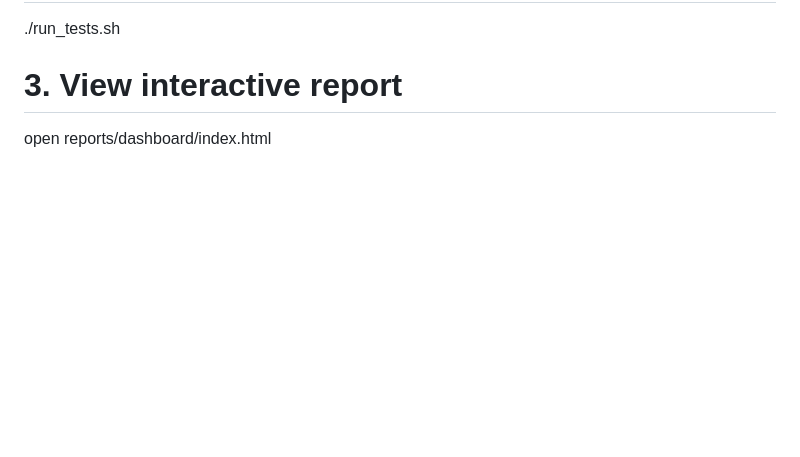
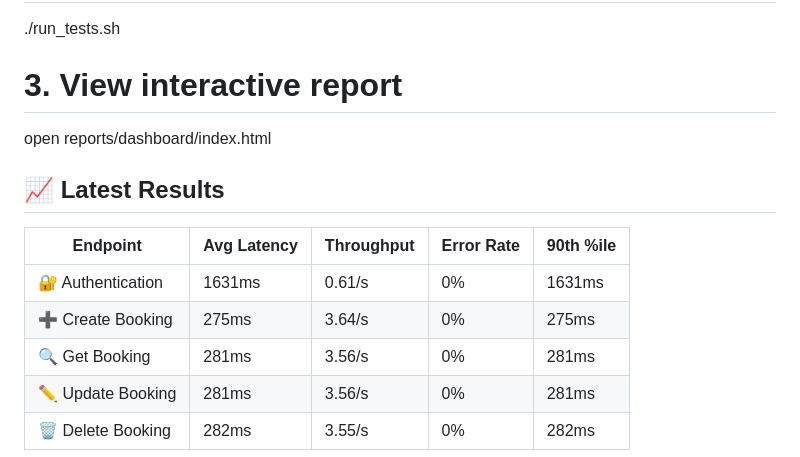
Before and after one commit to rjalim/restful-booker-performance-tests-jmeter, a Markdown page: README.md, the part around one of its changes. Drawn GitHub-style; blank space fills up the shorter version.

```diff
--- a/README.md
+++ b/README.md
@@ -24,4 +24,12 @@ git clone https://github.com/yourusername/restful-booker-performance-tests-jmete
 # 3. View interactive report
 open reports/dashboard/index.html
 
+## 📈 Latest Results
+| Endpoint          | Avg Latency | Throughput | Error Rate | 90th %ile |
+|-------------------|-------------|------------|------------|-----------|
+| 🔐 Authentication | 1631ms      | 0.61/s     | 0%         | 1631ms    |
+| ➕ Create Booking | 275ms       | 3.64/s     | 0%         | 275ms     |
+| 🔍 Get Booking    | 281ms       | 3.56/s     | 0%         | 281ms     |
+| ✏️ Update Booking | 281ms       | 3.56/s     | 0%         | 281ms     |
+| 🗑️ Delete Booking | 282ms       | 3.55/s     | 0%         | 282ms     |
 
```
Also changed, not shown: other parts of README.md (+4 -9 lines).
